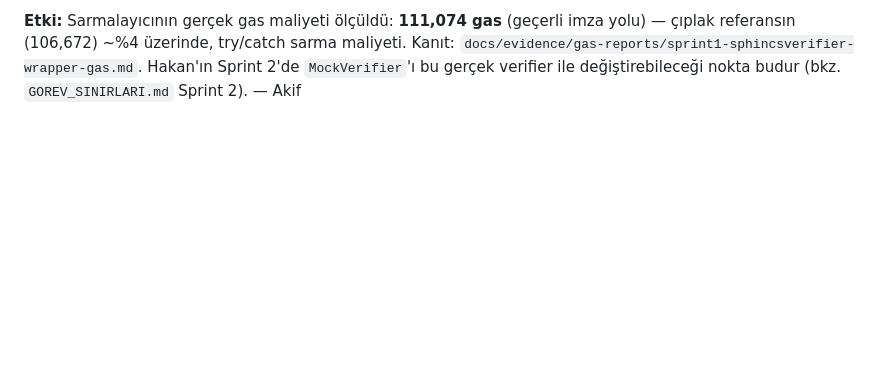
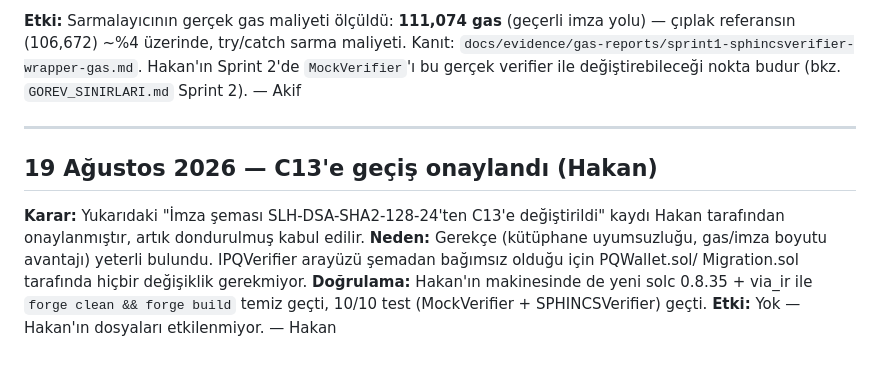
Before and after one commit to akifaybek/pq-safe, a Markdown page: docs/DECISIONS.md, the part around the change. Rendered like a GitHub page; blank space fills up the shorter version.

Commit message:
docs(decisions): C13 imza şemasına geçişi onayla

```diff
--- a/docs/DECISIONS.md
+++ b/docs/DECISIONS.md
@@ -308,3 +308,17 @@ sarma maliyeti. Kanıt: `docs/evidence/gas-reports/sprint1-sphincsverifier-wrapp
 Hakan'ın Sprint 2'de `MockVerifier`'ı bu gerçek verifier ile değiştirebileceği
 nokta budur (bkz. `GOREV_SINIRLARI.md` Sprint 2).
 — Akif
+
+---
+
+## 19 Ağustos 2026 — C13'e geçiş onaylandı (Hakan)
+**Karar:** Yukarıdaki "İmza şeması SLH-DSA-SHA2-128-24'ten C13'e değiştirildi"
+kaydı Hakan tarafından onaylanmıştır, artık dondurulmuş kabul edilir.
+**Neden:** Gerekçe (kütüphane uyumsuzluğu, gas/imza boyutu avantajı) yeterli
+bulundu. IPQVerifier arayüzü şemadan bağımsız olduğu için PQWallet.sol/
+Migration.sol tarafında hiçbir değişiklik gerekmiyor.
+**Doğrulama:** Hakan'ın makinesinde de yeni solc 0.8.35 + via_ir ile
+`forge clean && forge build` temiz geçti, 10/10 test (MockVerifier +
+SPHINCSVerifier) geçti.
+**Etki:** Yok — Hakan'ın dosyaları etkilenmiyor.
+— Hakan
```
